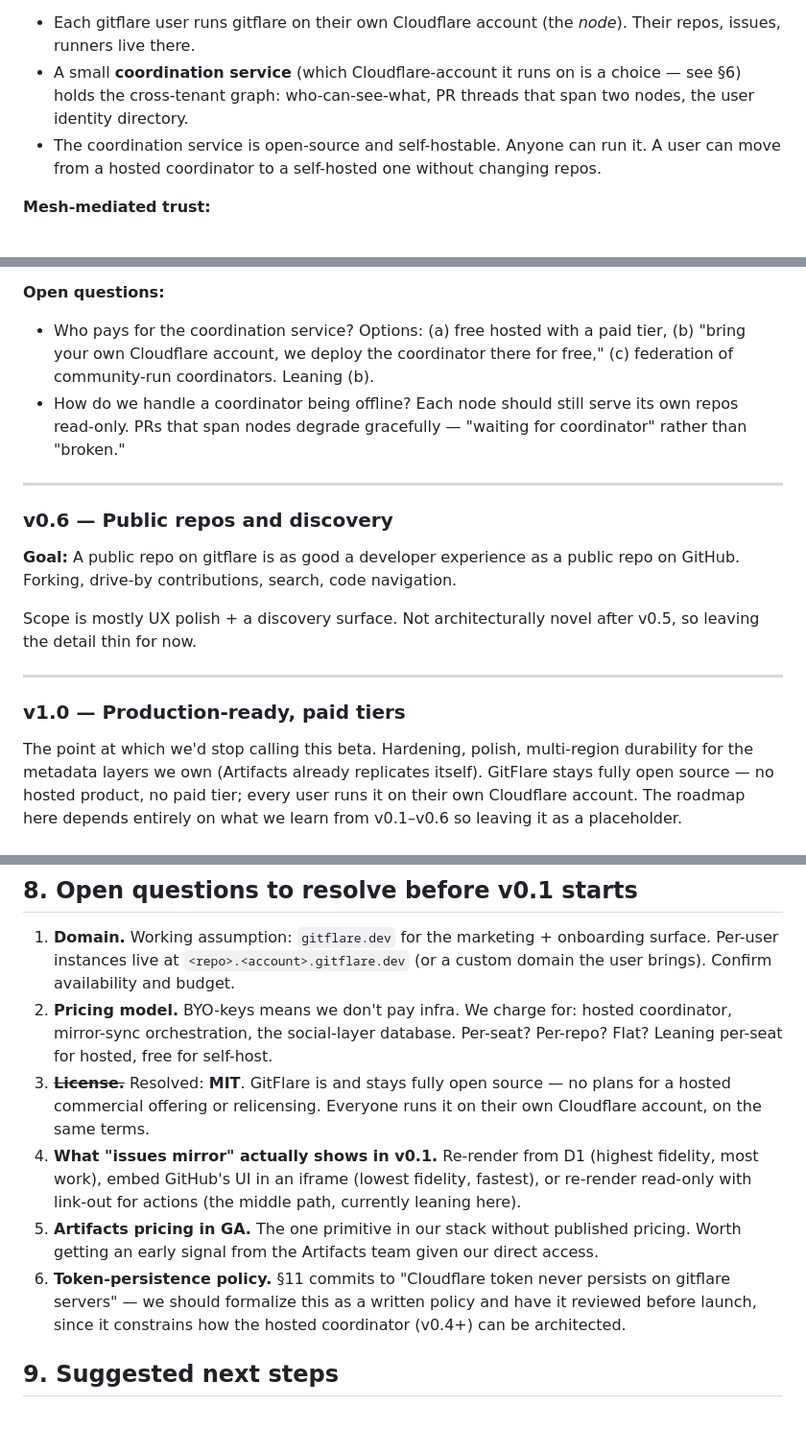
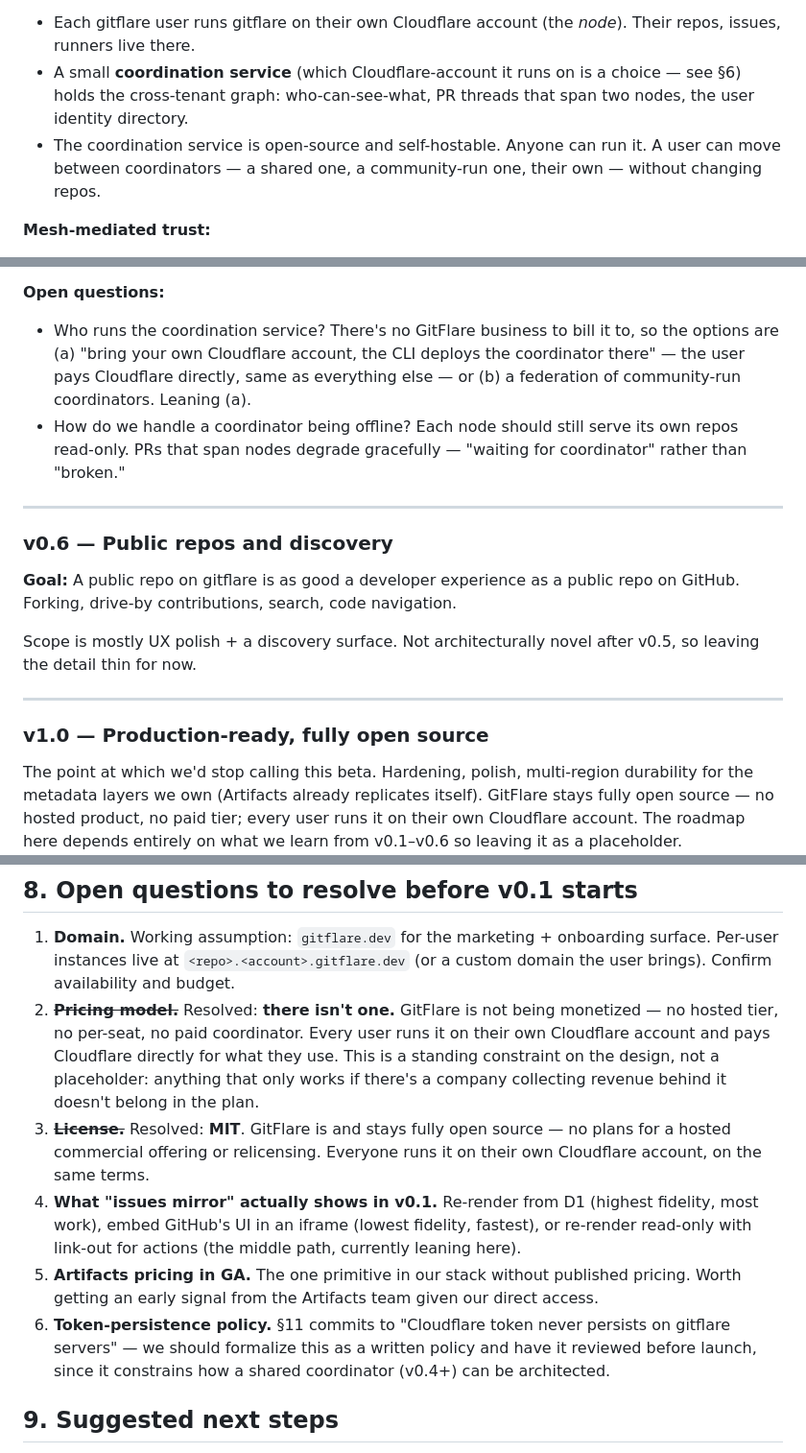
Before and after one commit to sinameraji/gitflare, a Markdown page: PLAN.md, 3 parts joined by grey strips. Shown at 96% size. Rendered like a GitHub page; blank space fills up the shorter version.

Commit message:
docs: drop monetization from PLAN — GitFlare is not being monetized
The README already said "no hosted product, no paid tier," but PLAN.md
still carried revenue assumptions from the original draft. Aligning it.

- §4 v1.0 heading was literally "paid tiers" while its own body said the
  opposite.
- §8 open question 2 ("Pricing model... we charge for hosted coordinator,
  per-seat?") contradicted question 3, which already resolved to MIT with
  no commercial offering. Marked resolved: there is no pricing model, and
  that's a standing design constraint — anything that only works with a
  company collecting revenue behind it is out.
- §4 v0.5 "who pays for the coordinator" no longer offers a paid-tier
  option; BYO Cloudflare account, user pays Cloudflare directly.
- §6 reframed the default Mesh org as a free opt-in convenience rather
  than something users "join on signup" for a hosted product.
- §6 Mesh "Pricing" risk is now "Cost to users" — we're never in the
  billing path, so there's nothing to absorb or pass through.
- §10 landing page lists what it costs you on Cloudflare, not "pricing".

Co-Authored-By: Claude Opus 5 (1M context) <noreply@anthropic.com>

```diff
--- a/PLAN.md
+++ b/PLAN.md
@@ -207,7 +207,7 @@ This is the version that justifies the "BYO Cloudflare keys + still collaborate"
 **The federation model:**
 - Each gitflare user runs gitflare on their own Cloudflare account (the *node*). Their repos, issues, runners live there.
 - A small **coordination service** (which Cloudflare-account it runs on is a choice — see §6) holds the cross-tenant graph: who-can-see-what, PR threads that span two nodes, the user identity directory.
-- The coordination service is open-source and self-hostable. Anyone can run it. A user can move from a hosted coordinator to a self-hosted one without changing repos.
+- The coordination service is open-source and self-hostable. Anyone can run it. A user can move between coordinators — a shared one, a community-run one, their own — without changing repos.
 
 **Mesh-mediated trust:**
 - Every gitflare node enrolls in a Mesh network — gets a private Mesh IP, an identity, post-quantum-encrypted transport.
@@ -232,7 +232,7 @@ This is the version that justifies the "BYO Cloudflare keys + still collaborate"
 - Network path is verified Mesh-only; tcpdump shows no public-internet hops between their nodes.
 
 **Open questions:**
-- Who pays for the coordination service? Options: (a) free hosted with a paid tier, (b) "bring your own Cloudflare account, we deploy the coordinator there for free," (c) federation of community-run coordinators. Leaning (b).
+- Who runs the coordination service? There's no GitFlare business to bill it to, so the options are (a) "bring your own Cloudflare account, the CLI deploys the coordinator there" — the user pays Cloudflare directly, same as everything else — or (b) a federation of community-run coordinators. Leaning (a).
 - How do we handle a coordinator being offline? Each node should still serve its own repos read-only. PRs that span nodes degrade gracefully — "waiting for coordinator" rather than "broken."
 
 ---
@@ -245,7 +245,7 @@ Scope is mostly UX polish + a discovery surface. Not architecturally novel after
 
 ---
 
-### v1.0 — Production-ready, paid tiers
+### v1.0 — Production-ready, fully open source
 
 The point at which we'd stop calling this beta. Hardening, polish, multi-region durability for the metadata layers we own (Artifacts already replicates itself). GitFlare stays fully open source — no hosted product, no paid tier; every user runs it on their own Cloudflare account. The roadmap here depends entirely on what we learn from v0.1–v0.6 so leaving it as a placeholder.
 
@@ -344,11 +344,11 @@ From the Cloudflare docs and the launch blog:
 ## 8. Open questions to resolve before v0.1 starts
 
 1. **Domain.** Working assumption: `gitflare.dev` for the marketing + onboarding surface. Per-user instances live at `<repo>.<account>.gitflare.dev` (or a custom domain the user brings). Confirm availability and budget.
-2. **Pricing model.** BYO-keys means we don't pay infra. We charge for: hosted coordinator, mirror-sync orchestration, the social-layer database. Per-seat? Per-repo? Flat? Leaning per-seat for hosted, free for self-host.
+2. ~~**Pricing model.**~~ Resolved: **there isn't one.** GitFlare is not being monetized — no hosted tier, no per-seat, no paid coordinator. Every user runs it on their own Cloudflare account and pays Cloudflare directly for what they use. This is a standing constraint on the design, not a placeholder: anything that only works if there's a company collecting revenue behind it doesn't belong in the plan.
 3. ~~**License.**~~ Resolved: **MIT**. GitFlare is and stays fully open source — no plans for a hosted commercial offering or relicensing. Everyone runs it on their own Cloudflare account, on the same terms.
 4. **What "issues mirror" actually shows in v0.1.** Re-render from D1 (highest fidelity, most work), embed GitHub's UI in an iframe (lowest fidelity, fastest), or re-render read-only with link-out for actions (the middle path, currently leaning here).
 5. **Artifacts pricing in GA.** The one primitive in our stack without published pricing. Worth getting an early signal from the Artifacts team given our direct access.
-6. **Token-persistence policy.** §11 commits to "Cloudflare token never persists on gitflare servers" — we should formalize this as a written policy and have it reviewed before launch, since it constrains how the hosted coordinator (v0.4+) can be architected.
+6. **Token-persistence policy.** §11 commits to "Cloudflare token never persists on gitflare servers" — we should formalize this as a written policy and have it reviewed before launch, since it constrains how a shared coordinator (v0.4+) can be architected.
 
 ## 9. Suggested next steps
 
```
Also changed, not shown: other parts of PLAN.md (+3 -3 lines).
